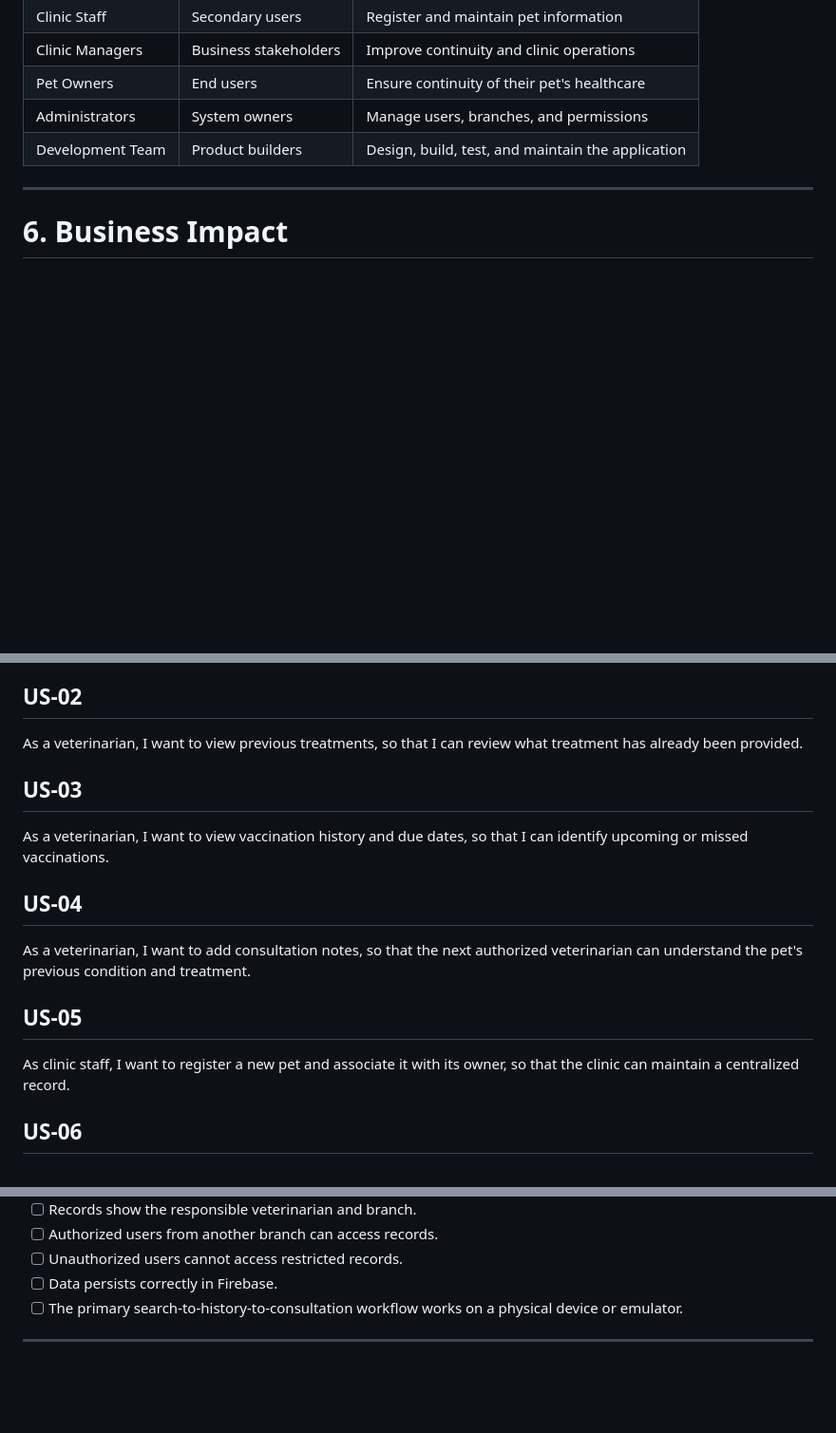
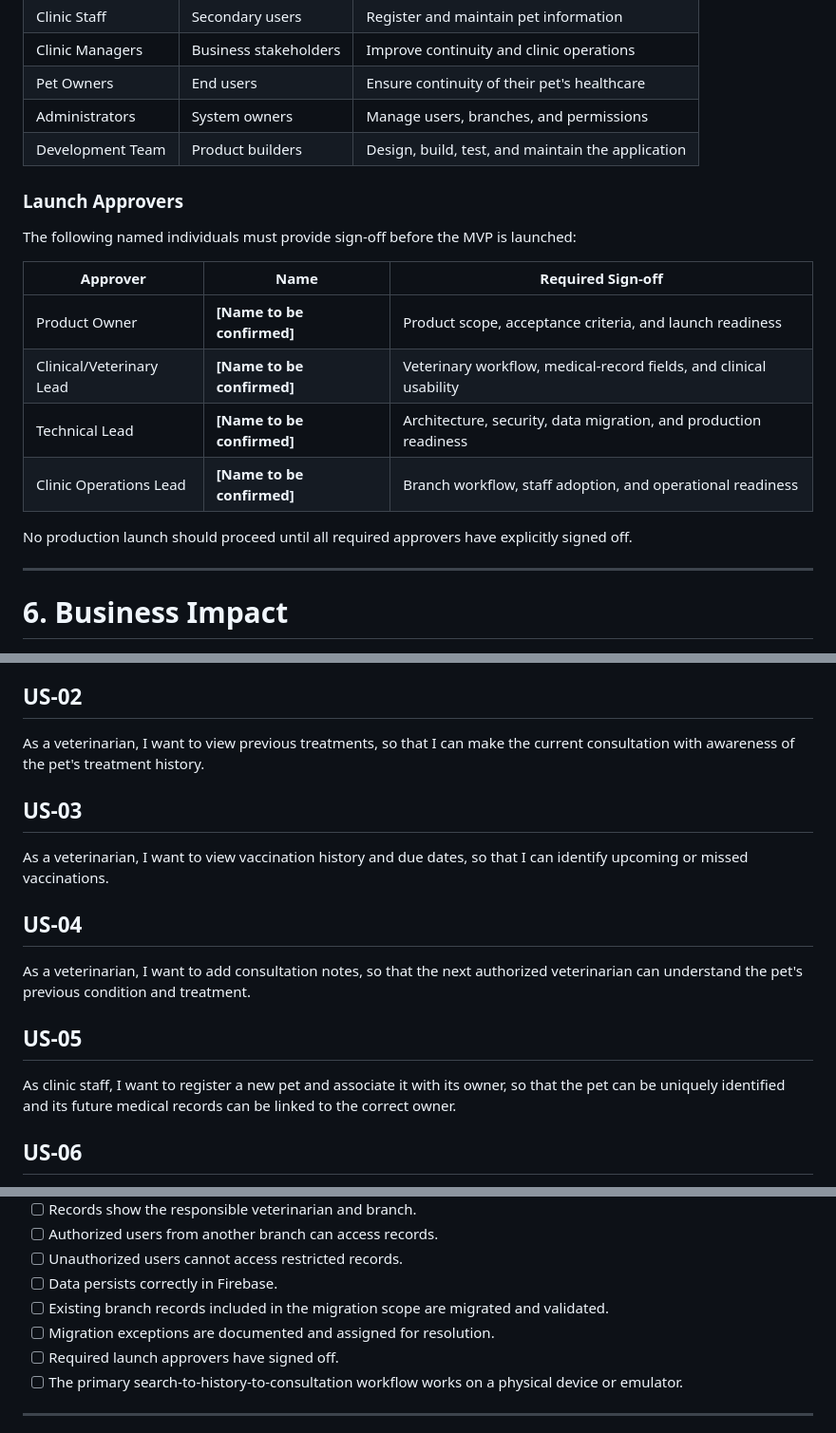
Before and after one commit to kalviumcommunity/Sunny_PetCore_Kalvium-Community, a Markdown page: prd(1).md, 3 parts joined by grey strips. Shown at 95% size. Drawn GitHub-style; blank space fills up the shorter version.

```diff
--- a/prd(1).md
+++ b/prd(1).md
@@ -130,6 +141,19 @@ Pet-owner-facing functionality is not required for the initial MVP unless specif
 | Pet Owners | End users | Ensure continuity of their pet's healthcare |
 | Administrators | System owners | Manage users, branches, and permissions |
 | Development Team | Product builders | Design, build, test, and maintain the application |
+
+### Launch Approvers
+
+The following named individuals must provide sign-off before the MVP is launched:
+
+| Approver | Name | Required Sign-off |
+|---|---|---|
+| Product Owner | **[Name to be confirmed]** | Product scope, acceptance criteria, and launch readiness |
+| Clinical/Veterinary Lead | **[Name to be confirmed]** | Veterinary workflow, medical-record fields, and clinical usability |
+| Technical Lead | **[Name to be confirmed]** | Architecture, security, data migration, and production readiness |
+| Clinic Operations Lead | **[Name to be confirmed]** | Branch workflow, staff adoption, and operational readiness |
+
+No production launch should proceed until all required approvers have explicitly signed off.
 
 ---
 
@@ -596,7 +620,7 @@ As a veterinarian, I want to search for a pet using its unique ID, so that I can
 
 ## US-02
 
-As a veterinarian, I want to view previous treatments, so that I can review what treatment has already been provided.
+As a veterinarian, I want to view previous treatments, so that I can make the current consultation with awareness of the pet's treatment history.
 
 ## US-03
 
@@ -608,7 +632,7 @@ As a veterinarian, I want to add consultation notes, so that the next authorized
 
 ## US-05
 
-As clinic staff, I want to register a new pet and associate it with its owner, so that the clinic can maintain a centralized record.
+As clinic staff, I want to register a new pet and associate it with its owner, so that the pet can be uniquely identified and its future medical records can be linked to the correct owner.
 
 ## US-06
 
@@ -956,6 +1012,9 @@ The MVP will be considered complete when:
 - [ ] Authorized users from another branch can access records.
 - [ ] Unauthorized users cannot access restricted records.
 - [ ] Data persists correctly in Firebase.
+- [ ] Existing branch records included in the migration scope are migrated and validated.
+- [ ] Migration exceptions are documented and assigned for resolution.
+- [ ] Required launch approvers have signed off.
 - [ ] The primary search-to-history-to-consultation workflow works on a physical device or emulator.
 
 ---
```
Also changed, not shown: other parts of prd(1).md (+45 -2 lines).
